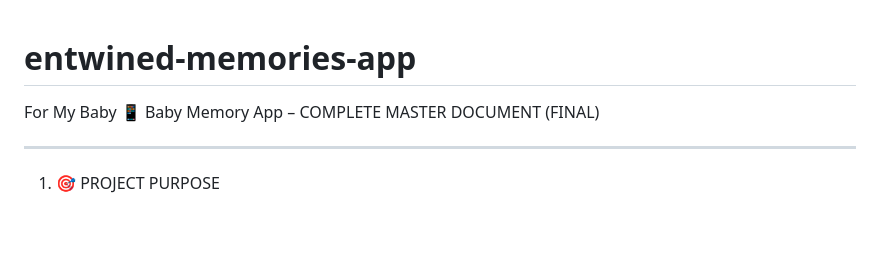
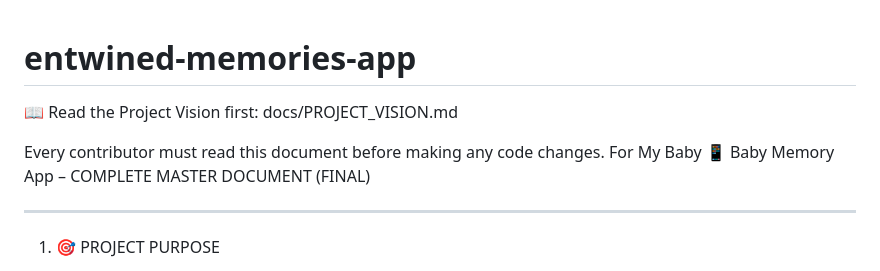
Before and after one commit to thetmyopaing4889-svg/entwined-memories-app, a Markdown page: README.md, the part around the change. Rendered like a GitHub page; blank space fills up the shorter version.

```diff
--- a/README.md
+++ b/README.md
@@ -1,4 +1,9 @@
 # entwined-memories-app
+
+📖 Read the Project Vision first:
+docs/PROJECT_VISION.md
+
+Every contributor must read this document before making any code changes.
 For My Baby
 📱 Baby Memory App – COMPLETE MASTER DOCUMENT (FINAL)
 
```
